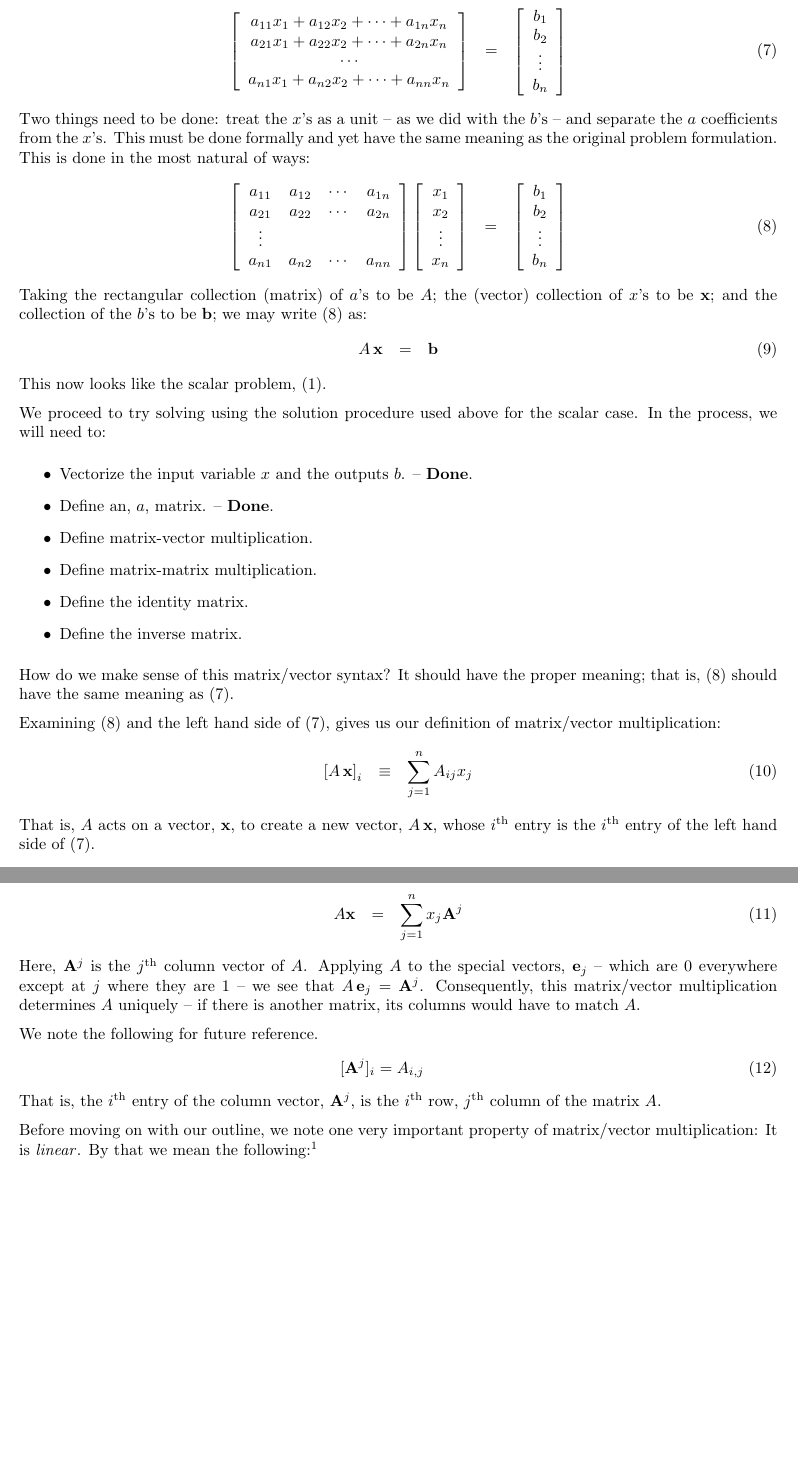
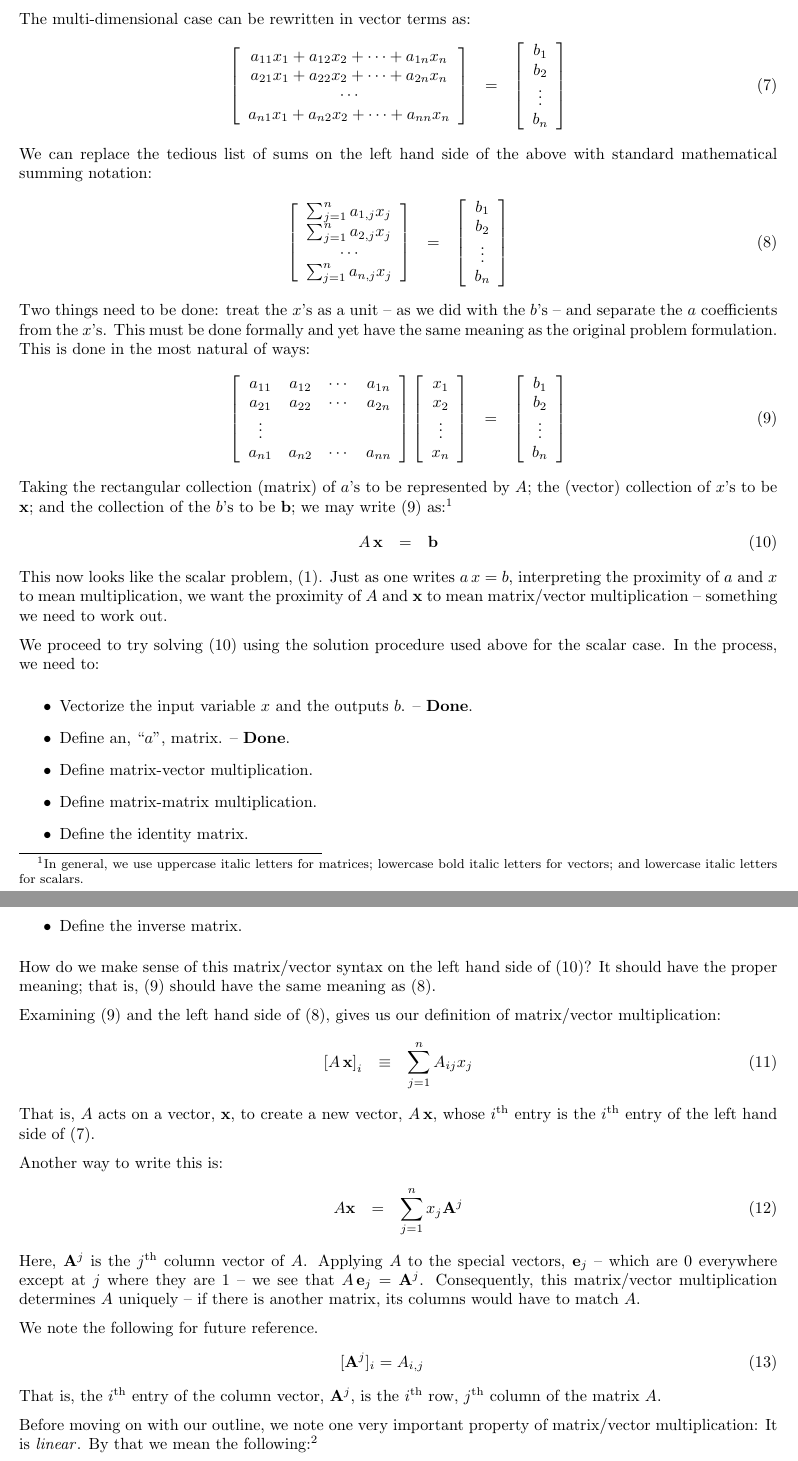
Before and after one commit to scottrsm/math, a LaTeX document (tex/why_matrix_mult.tex): two parts of pages 2 and 3 of 7, joined at a grey line, cut at the place of the change, the shorter picture padded with empty space. Compiled offline with pdfLaTeX.

Commit message:
More changes to the paper why_matrix_mult.tex
1). Small wording changes for clarity.

```diff
--- a/tex/why_matrix_mult.tex
+++ b/tex/why_matrix_mult.tex
@@ -73,6 +73,25 @@ The multi-dimensional case can be rewritten in vector terms as:
                  \end{array}
    \right] \label{vector-form}
 \end{eqnarray}
+We can replace the tedious list of sums on the left hand side of the above
+with standard mathematical summing notation:
+\begin{eqnarray}
+  \left[
+  \begin{array}{c}
+	\sum_{j=1}^n a_{1, j} x_j \\
+	\sum_{j=1}^n a_{2, j} x_j \\
+	\cdots \\
+	\sum_{j=1}^n a_{n, j} x_j \\
+  \end{array}
+  \right] & = & \left[
+                 \begin{array}{c}
+                   b_1 \\
+                   b_2 \\
+                   \vdots \\
+                   b_n
+                 \end{array}
+   \right] \label{vector-form1}
+\end{eqnarray}
 Two things need to be done: treat the $x$'s as a unit -- as we did with the
 $b$'s -- and separate the $a$ coefficients from the $x$'s. This must be done formally
 and yet have the same meaning as the original problem formulation.
@@ -101,33 +120,39 @@ This is done in the most natural of ways:
                   \vdots \\
                   b_n
                 \end{array}
-  \right] \label{matrix-form}
+  \right] \label{matrix-form2}
 \end{eqnarray}
-Taking the rectangular collection (matrix) of $a$'s to be $A$; the (vector) collection
+Taking the rectangular collection (matrix) of $a$'s to be represented by
+$A$; the (vector) collection
 of $x$'s to be ${\bf x}$; and the collection of the $b$'s to be ${\bf b}$;
-we may write $(\ref{matrix-form})$ as:
+we may write $(\ref{matrix-form2})$ as:%
+\footnote{In general, we use uppercase italic letters for matrices; lowercase bold italic letters
+for vectors; and lowercase italic letters for scalars.}
 \begin{eqnarray}
   A \, {\bf x} & = & {\bf b} \label{concise-matrix-form}
 \end{eqnarray}
 This now looks like the scalar problem, $(\ref{scalar-problem})$.
+Just as one writes $a \, x = b$, interpreting the proximity of $a$ and $x$ to mean
+multiplication, we want the proximity of $A$ and ${\bf x}$ to mean matrix/vector
+multiplication -- something we need to work out.
 
-We proceed to try solving using the solution procedure used above for the scalar case.
-In the process, we will need to:
+We proceed to try solving $(\ref{concise-matrix-form})$ using the solution
+procedure used above for the scalar case. In the process, we need to:
 \begin{itemize}
     \item{Vectorize the input variable $x$ and the outputs $b$. -- {\bf Done}.}
-    \item{Define an, $a$, matrix. -- {\bf Done}.}
+    \item{Define an, ``$a$'', matrix. -- {\bf Done}.}
     \item{Define matrix-vector multiplication.}
     \item{Define matrix-matrix multiplication.}
     \item{Define the identity matrix.}
     \item{Define the inverse matrix.}
 \end{itemize}
+How do we make sense of this matrix/vector syntax on the left hand side of
+$(\ref{concise-matrix-form})$? It should have
+the proper meaning; that is, $(\ref{matrix-form2})$
+should have the same meaning as $(\ref{vector-form1})$.
 
-How do we make sense of this matrix/vector syntax? It should have
-the proper meaning; that is, $(\ref{matrix-form})$
-should have the same meaning as $(\ref{vector-form})$.
-
-Examining $(\ref{matrix-form})$ and the left hand side of
-$(\ref{vector-form})$, gives us our definition of matrix/vector multiplication:
+Examining $(\ref{matrix-form2})$ and the left hand side of
+$(\ref{vector-form1})$, gives us our definition of matrix/vector multiplication:
 \begin{eqnarray}
   \left[A \, {\bf x}\right]_i & \equiv & \sum_{j=1}^n A_{ij} x_j
                                          \label{matrix-vector-mult}
@@ -158,7 +183,7 @@ $i^{\rm th}$ row,  $j^{\rm th}$ column of the matrix $A$.
 Before moving on with our outline, we note one very important property of
 matrix/vector multiplication: It is {\em linear\/}.
 By that we mean the following:%
-\footnote{Here, we assume the reader has a passing knowledge of vector addition.}
+\footnote{Here, we assume the reader has a passing knowledge of how vectors are added and multiplied by scalars.}
 \begin{eqnarray}
 	A( a {\bf x} + b{\bf y} ) & = & a\, A{\bf x} + b\, A{\bf y}
 \end{eqnarray}
```
Also changed, not shown: README.md, pdf/why_matrix_mult.pdf, tex/why_matrix_mult.tex (5 more changed lines).
